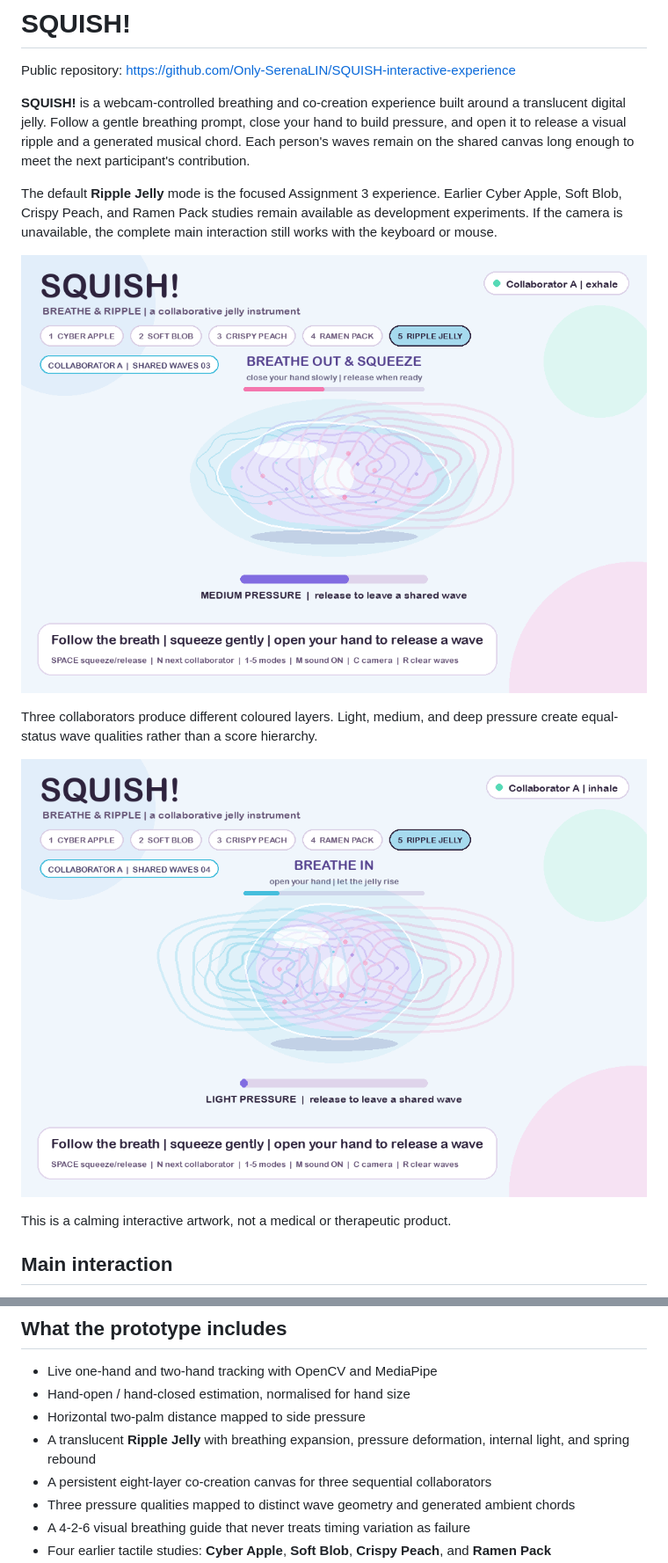
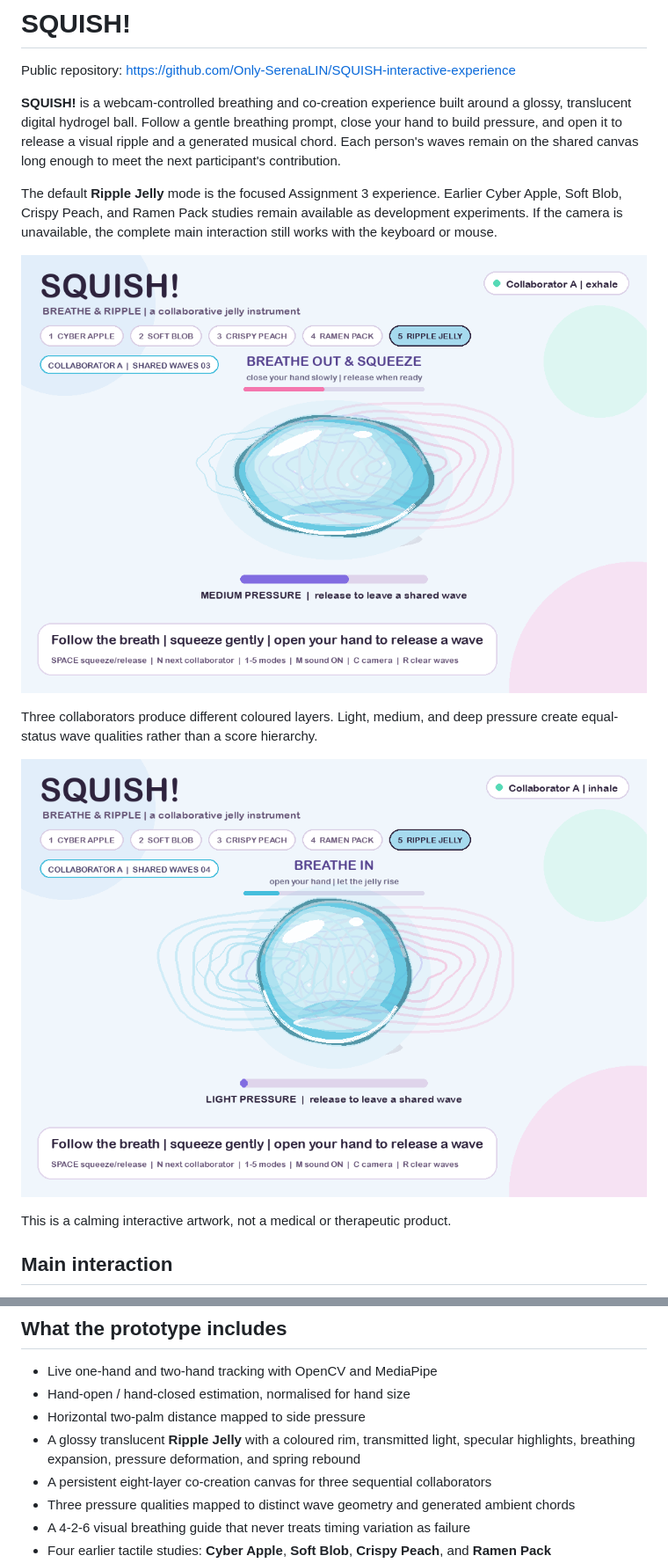
Before and after one commit to Only-SerenaLIN/SQUISH-interactive-experience, a Markdown page: README.md, 2 parts joined by grey strips. Shown at 88% size. GitHub-like rendering; pictures changed too: docs/ripple-jelly-release.png, docs/ripple-jelly-squeeze.png.

Commit message:
style: render glossy hydrogel ripple jelly

```diff
--- a/README.md
+++ b/README.md
@@ -2,7 +2,7 @@
 
 Public repository: <https://github.com/Only-SerenaLIN/SQUISH-interactive-experience>
 
-**SQUISH!** is a webcam-controlled breathing and co-creation experience built around a translucent digital jelly. Follow a gentle breathing prompt, close your hand to build pressure, and open it to release a visual ripple and a generated musical chord. Each person's waves remain on the shared canvas long enough to meet the next participant's contribution.
+**SQUISH!** is a webcam-controlled breathing and co-creation experience built around a glossy, translucent digital hydrogel ball. Follow a gentle breathing prompt, close your hand to build pressure, and open it to release a visual ripple and a generated musical chord. Each person's waves remain on the shared canvas long enough to meet the next participant's contribution.
 
 The default **Ripple Jelly** mode is the focused Assignment 3 experience. Earlier Cyber Apple, Soft Blob, Crispy Peach, and Ramen Pack studies remain available as development experiments. If the camera is unavailable, the complete main interaction still works with the keyboard or mouse.
 
@@ -65,7 +65,7 @@ The enhanced supermarket interaction adds anticipation before the burst and a di
 - Live one-hand and two-hand tracking with OpenCV and MediaPipe
 - Hand-open / hand-closed estimation, normalised for hand size
 - Horizontal two-palm distance mapped to side pressure
-- A translucent **Ripple Jelly** with breathing expansion, pressure deformation, internal light, and spring rebound
+- A glossy translucent **Ripple Jelly** with a coloured rim, transmitted light, specular highlights, breathing expansion, pressure deformation, and spring rebound
 - A persistent eight-layer co-creation canvas for three sequential collaborators
 - Three pressure qualities mapped to distinct wave geometry and generated ambient chords
 - A 4-2-6 visual breathing guide that never treats timing variation as failure
```
Also changed, not shown: CREDITS.md (+2 -2 lines), PROCESS.md (+1 -0 lines), 4 other files.
